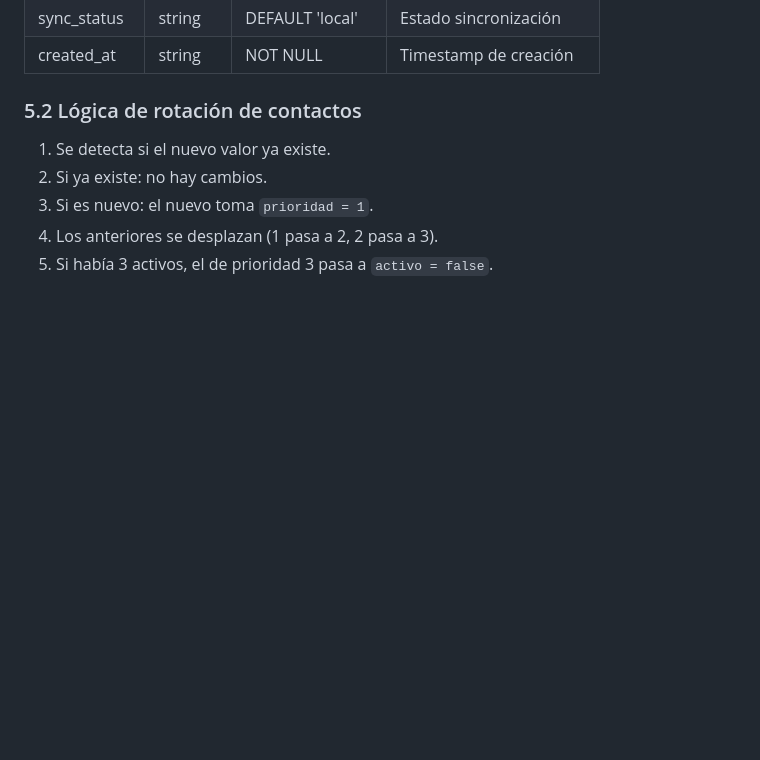
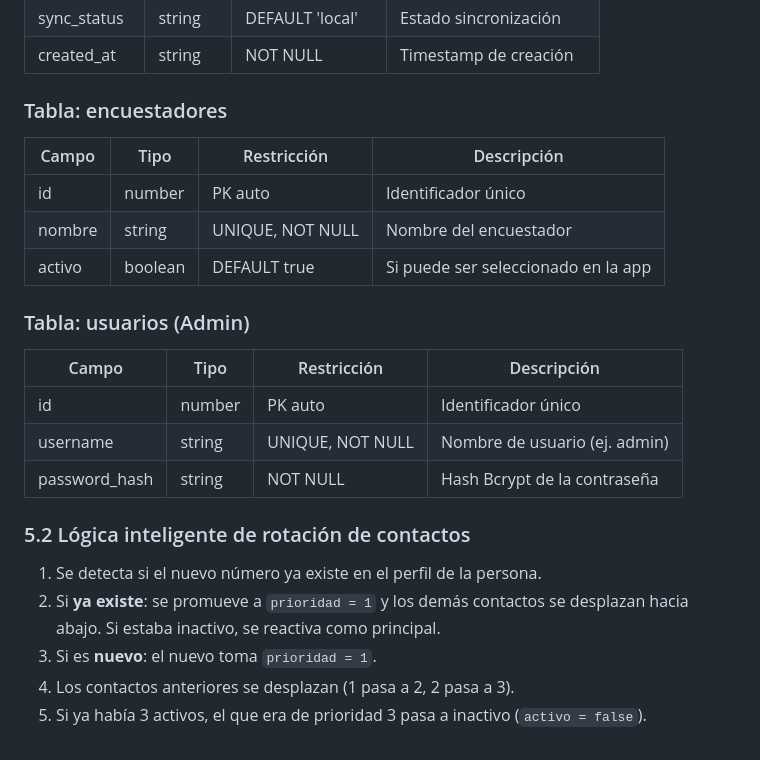
Before and after one commit to Santiago072/ModuloCRUD, a Markdown page: docs/Especificacion_Requisitos.md, the part around the change. Drawn GitHub-style; blank space fills up the shorter version.

Commit message:
docs: actualizar documentación técnica y especificación de requisitos con estructura de DB, patrón PWA y admin dashboard

```diff
--- a/docs/Especificacion_Requisitos.md
+++ b/docs/Especificacion_Requisitos.md
@@ -118,9 +118,23 @@ El modelo normaliza los contactos en una tabla independiente, eliminando las col
 | sync_status | string | DEFAULT 'local' | Estado sincronización |
 | created_at | string | NOT NULL | Timestamp de creación |
 
-### 5.2 Lógica de rotación de contactos
-1. Se detecta si el nuevo valor ya existe.
-2. Si ya existe: no hay cambios.
-3. Si es nuevo: el nuevo toma `prioridad = 1`.
-4. Los anteriores se desplazan (1 pasa a 2, 2 pasa a 3).
-5. Si había 3 activos, el de prioridad 3 pasa a `activo = false`.
+### Tabla: encuestadores
+| Campo | Tipo | Restricción | Descripción |
+|-------|------|-------------|-------------|
+| id | number | PK auto | Identificador único |
+| nombre | string | UNIQUE, NOT NULL | Nombre del encuestador |
+| activo | boolean | DEFAULT true | Si puede ser seleccionado en la app |
+
+### Tabla: usuarios (Admin)
+| Campo | Tipo | Restricción | Descripción |
+|-------|------|-------------|-------------|
+| id | number | PK auto | Identificador único |
+| username | string | UNIQUE, NOT NULL | Nombre de usuario (ej. admin) |
+| password_hash | string | NOT NULL | Hash Bcrypt de la contraseña |
+
+### 5.2 Lógica inteligente de rotación de contactos
+1. Se detecta si el nuevo número ya existe en el perfil de la persona.
+2. Si **ya existe**: se promueve a `prioridad = 1` y los demás contactos se desplazan hacia abajo. Si estaba inactivo, se reactiva como principal.
+3. Si es **nuevo**: el nuevo toma `prioridad = 1`.
+4. Los contactos anteriores se desplazan (1 pasa a 2, 2 pasa a 3).
+5. Si ya había 3 activos, el que era de prioridad 3 pasa a inactivo (`activo = false`).
```
Also changed, not shown: docs/documentacion-tecnica.md (+7 -0 lines).
